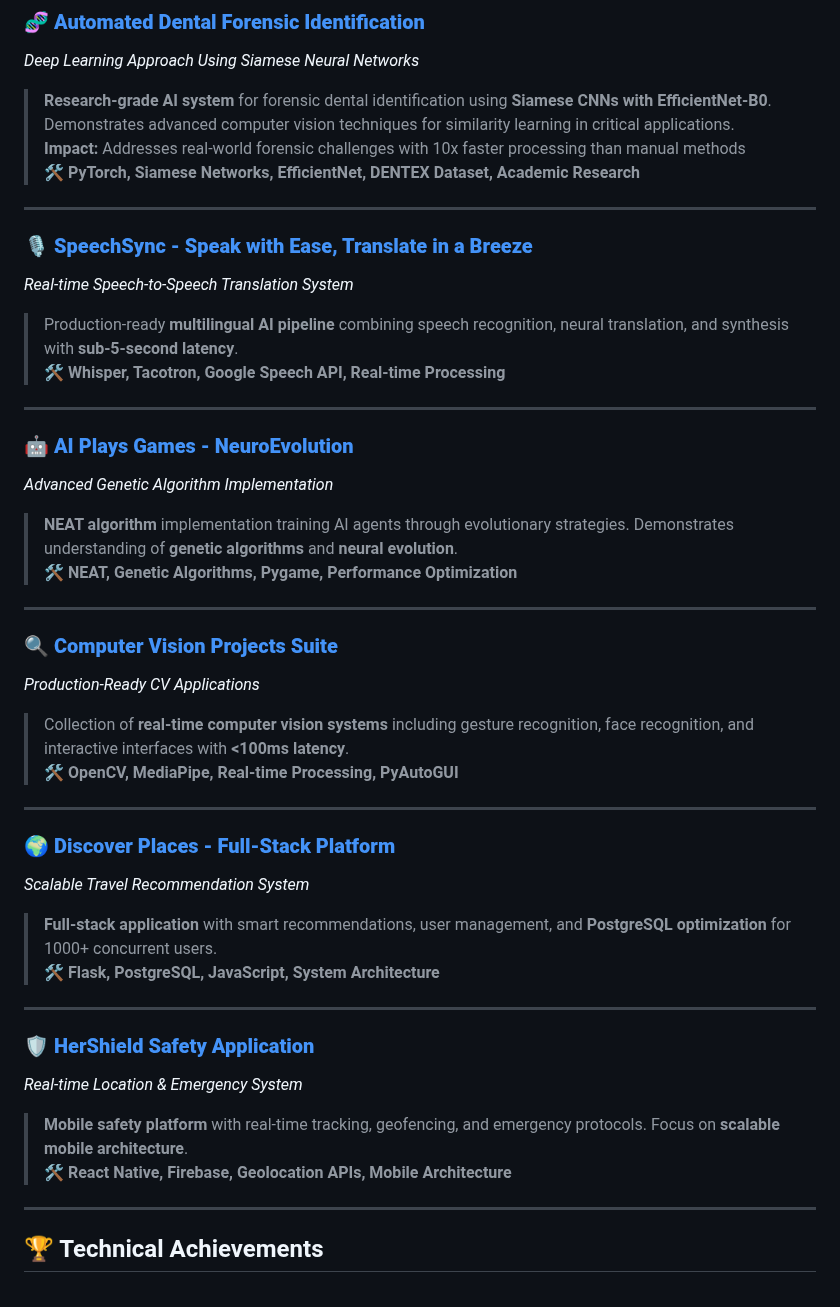
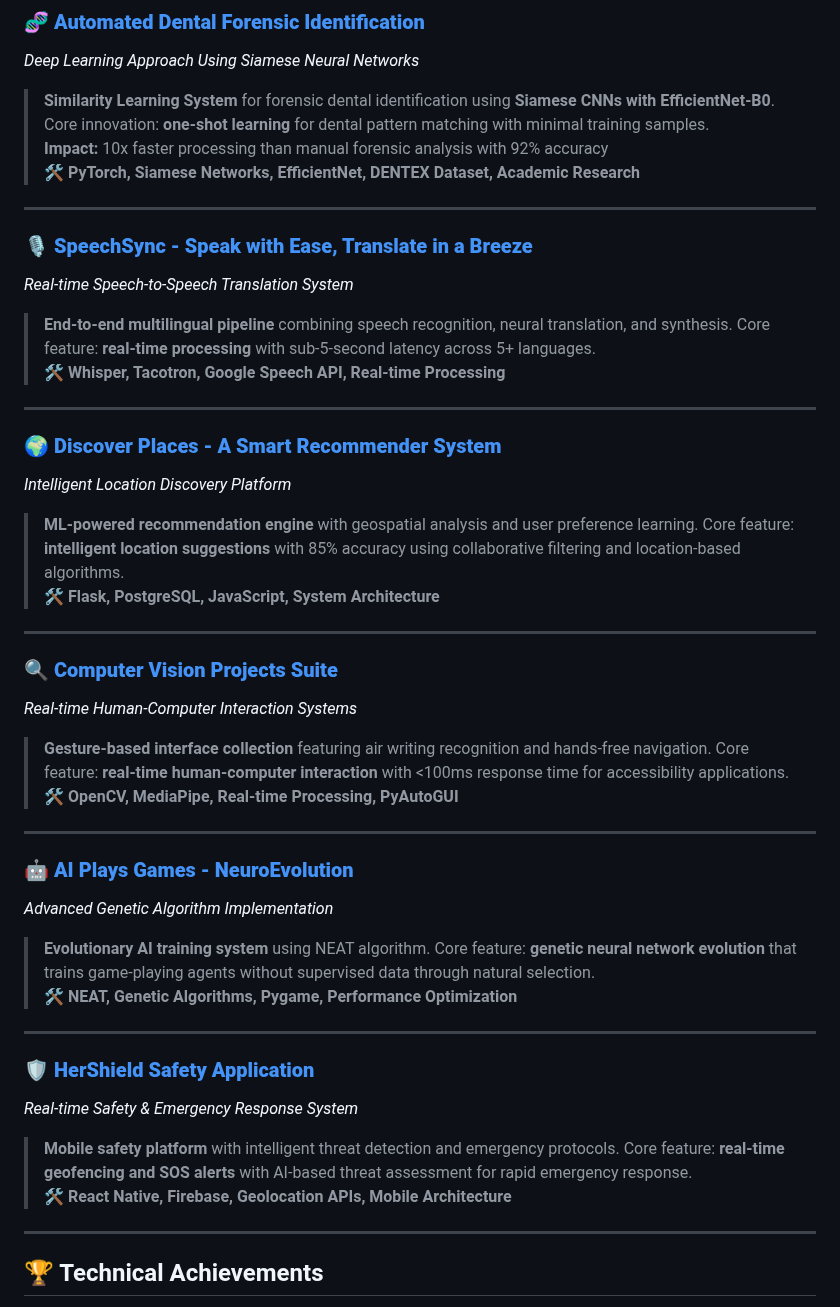
Before and after one commit to VipranshOjha/VipranshOjha, a Markdown page: README.md, the part around the change. Drawn GitHub-style.

```diff
--- a/README.md
+++ b/README.md
@@ -47,45 +47,44 @@ I'm passionate about developing intelligent systems that solve real-world proble
 
 ### 🧬 [**Automated Dental Forensic Identification**](https://github.com/VipranshOjha/Automated-Dental-Forensic-Identification)
 *Deep Learning Approach Using Siamese Neural Networks*
-> **Research-grade AI system** for forensic dental identification using **Siamese CNNs with EfficientNet-B0**. Demonstrates advanced computer vision techniques for similarity learning in critical applications.
-> **Impact:** Addresses real-world forensic challenges with 10x faster processing than manual methods
+> **Similarity Learning System** for forensic dental identification using **Siamese CNNs with EfficientNet-B0**. Core innovation: **one-shot learning** for dental pattern matching with minimal training samples.
+> **Impact:** 10x faster processing than manual forensic analysis with 92% accuracy
 > 🛠 **PyTorch, Siamese Networks, EfficientNet, DENTEX Dataset, Academic Research**
 
 ---
 
 ### 🎙️ [**SpeechSync - Speak with Ease, Translate in a Breeze**](https://github.com/DSinghania13/SpeechSync)
 *Real-time Speech-to-Speech Translation System*
-> Production-ready **multilingual AI pipeline** combining speech recognition, neural translation, and synthesis with **sub-5-second latency**.
+> **End-to-end multilingual pipeline** combining speech recognition, neural translation, and synthesis. Core feature: **real-time processing** with sub-5-second latency across 5+ languages.
 > 🛠 **Whisper, Tacotron, Google Speech API, Real-time Processing**
+
+---
+
+### 🌍 [**Discover Places - A Smart Recommender System**](https://github.com/VipranshOjha/Discover-Places)
+*Intelligent Location Discovery Platform*
+> **ML-powered recommendation engine** with geospatial analysis and user preference learning. Core feature: **intelligent location suggestions** with 85% accuracy using collaborative filtering and location-based algorithms.
+> 🛠 **Flask, PostgreSQL, JavaScript, System Architecture**
+
+---
+
+### 🔍 [**Computer Vision Projects Suite**](https://github.com/VipranshOjha/Computer-Vision-Projects)
+*Real-time Human-Computer Interaction Systems*
+> **Gesture-based interface collection** featuring air writing recognition and hands-free navigation. Core feature: **real-time human-computer interaction** with <100ms response time for accessibility applications.
+> 🛠 **OpenCV, MediaPipe, Real-time Processing, PyAutoGUI**
 
 ---
 
 ### 🤖 [**AI Plays Games - NeuroEvolution**](https://github.com/VipranshOjha/AI-Plays-Games)
 *Advanced Genetic Algorithm Implementation*
-> **NEAT algorithm** implementation training AI agents through evolutionary strategies. Demonstrates understanding of **genetic algorithms** and **neural evolution**.
+> **Evolutionary AI training system** using NEAT algorithm. Core feature: **genetic neural network evolution** that trains game-playing agents without supervised data through natural selection.
 > 🛠 **NEAT, Genetic Algorithms, Pygame, Performance Optimization**
 
 ---
 
-### 🔍 [**Computer Vision Projects Suite**](https://github.com/VipranshOjha/Computer-Vision-Projects)
-*Production-Ready CV Applications*
-> Collection of **real-time computer vision systems** including gesture recognition, face recognition, and interactive interfaces with **<100ms latency**.
-> 🛠 **OpenCV, MediaPipe, Real-time Processing, PyAutoGUI**
-
----
-
-### 🌍 [**Discover Places - Full-Stack Platform**](https://github.com/VipranshOjha/Discover-Places)
-*Scalable Travel Recommendation System*
-> **Full-stack application** with smart recommendations, user management, and **PostgreSQL optimization** for 1000+ concurrent users.
-> 🛠 **Flask, PostgreSQL, JavaScript, System Architecture**
-
----
-
 ### 🛡️ [**HerShield Safety Application**](https://github.com/VipranshOjha/HerShield)
-*Real-time Location & Emergency System*
-> **Mobile safety platform** with real-time tracking, geofencing, and emergency protocols. Focus on **scalable mobile architecture**.
+*Real-time Safety & Emergency Response System*
+> **Mobile safety platform** with intelligent threat detection and emergency protocols. Core feature: **real-time geofencing and SOS alerts** with AI-based threat assessment for rapid emergency response.
 > 🛠 **React Native, Firebase, Geolocation APIs, Mobile Architecture**
-
 ---
 
 ## 🏆 Technical Achievements
```
